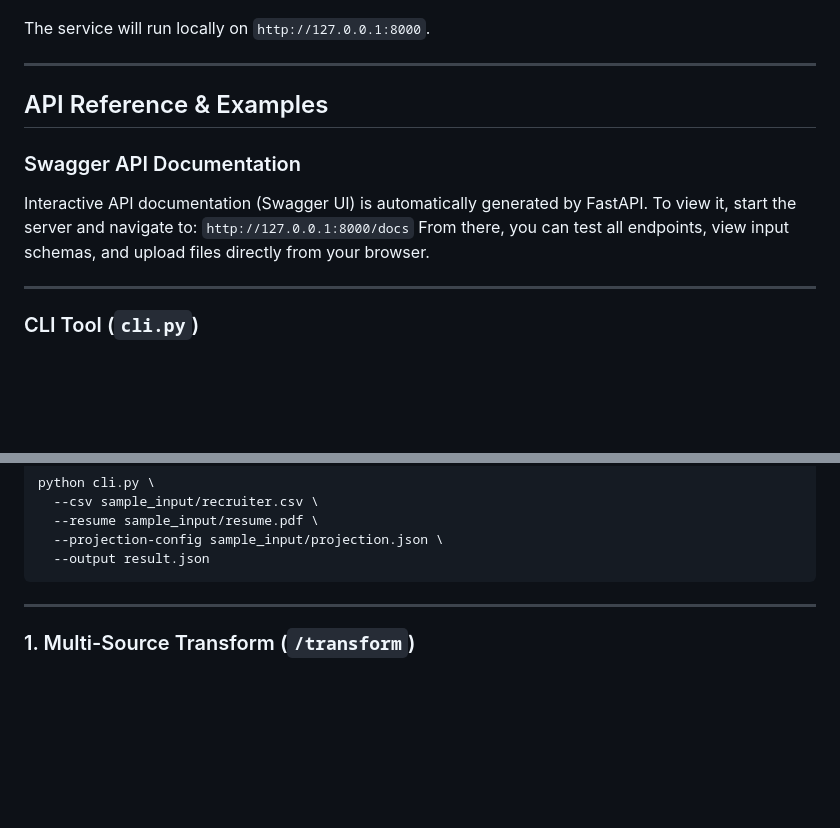
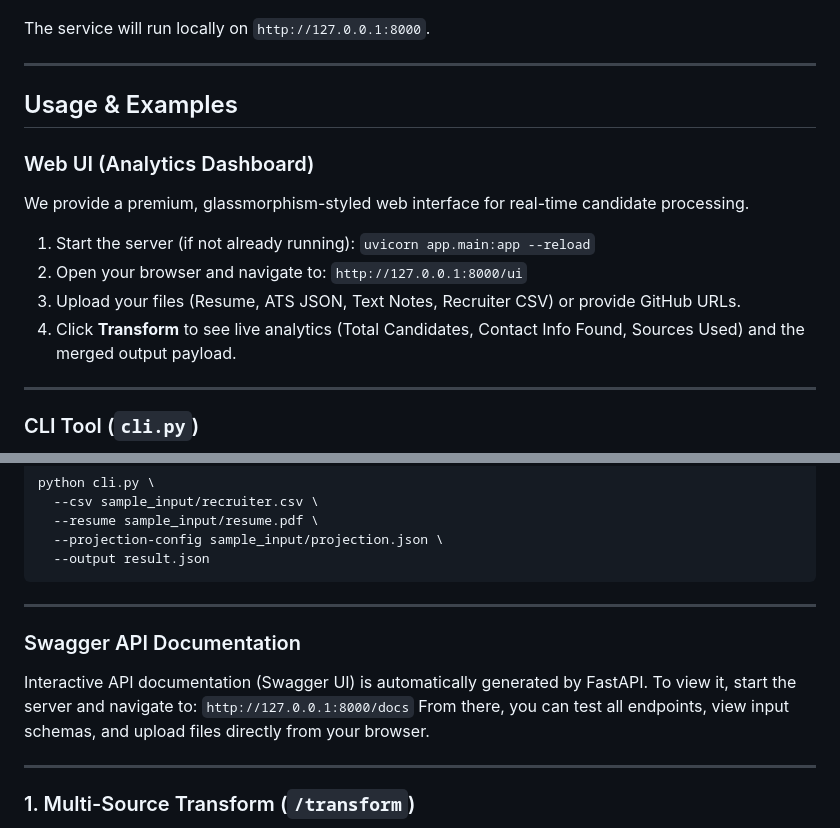
Before and after one commit to sanjaysarveshcj/Multi-Source-Candidate-Data-Transformer, a Markdown page: README.md, 2 parts joined by grey strips. GitHub-like rendering; blank space fills up the shorter version.

````diff
--- a/README.md
+++ b/README.md
@@ -44,12 +44,14 @@ The service will run locally on `http://127.0.0.1:8000`.
 
 ---
 
-## API Reference & Examples
+## Usage & Examples
 
-### Swagger API Documentation
-Interactive API documentation (Swagger UI) is automatically generated by FastAPI.
-To view it, start the server and navigate to: `http://127.0.0.1:8000/docs`
-From there, you can test all endpoints, view input schemas, and upload files directly from your browser.
+### Web UI (Analytics Dashboard)
+We provide a premium, glassmorphism-styled web interface for real-time candidate processing.
+1. Start the server (if not already running): `uvicorn app.main:app --reload`
+2. Open your browser and navigate to: `http://127.0.0.1:8000/ui`
+3. Upload your files (Resume, ATS JSON, Text Notes, Recruiter CSV) or provide GitHub URLs.
+4. Click **Transform** to see live analytics (Total Candidates, Contact Info Found, Sources Used) and the merged output payload.
 
 ---
 
@@ -73,6 +75,13 @@ python cli.py \
   --projection-config sample_input/projection.json \
   --output result.json
 ```
+
+---
+
+### Swagger API Documentation
+Interactive API documentation (Swagger UI) is automatically generated by FastAPI.
+To view it, start the server and navigate to: `http://127.0.0.1:8000/docs`
+From there, you can test all endpoints, view input schemas, and upload files directly from your browser.
 
 ---
 
````
